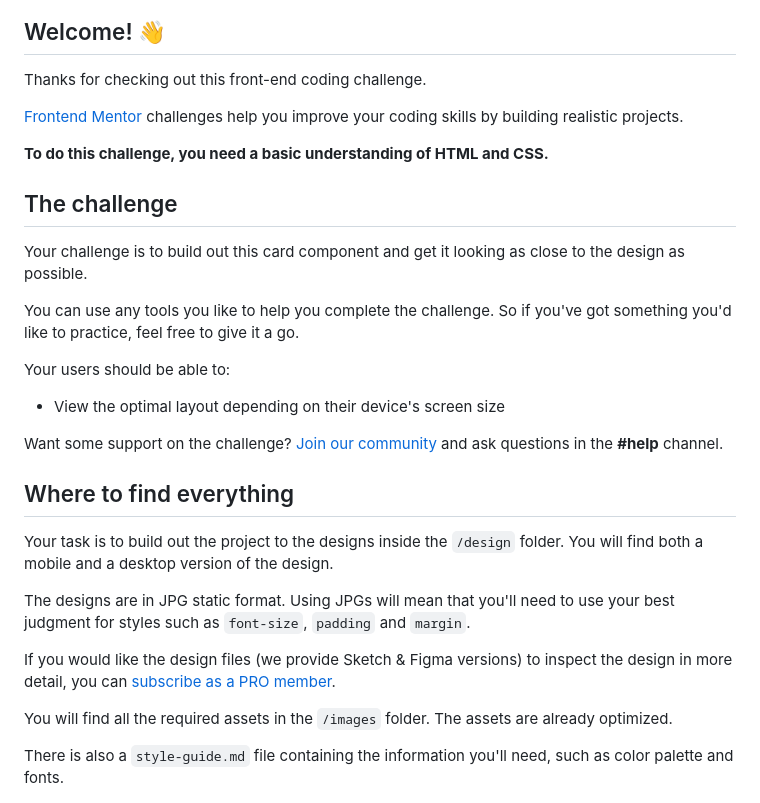
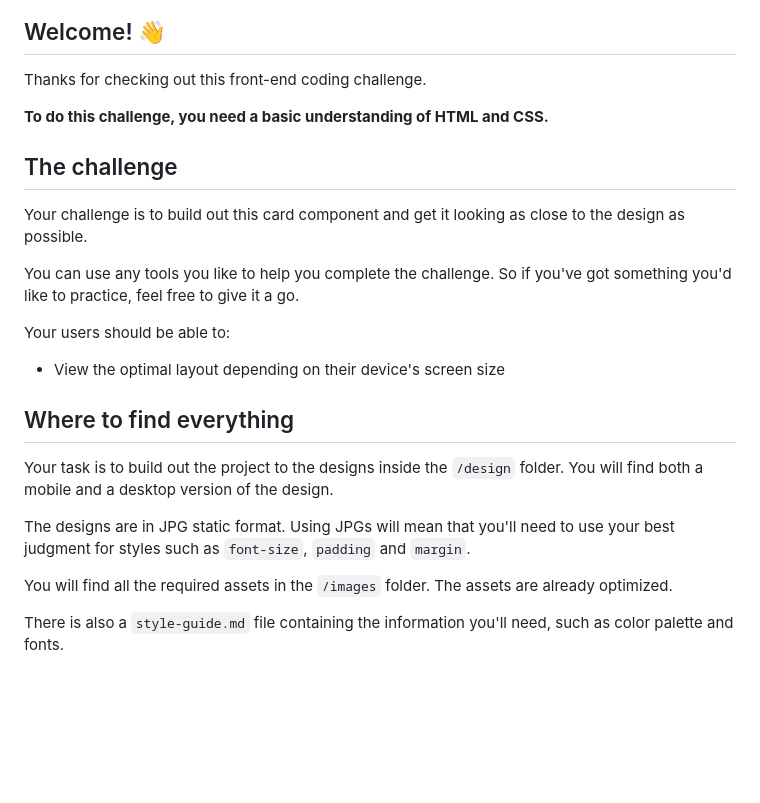
Before and after one commit to juancho20sp/bootstrap-tailwind, a Markdown page: README.md, the part around the change printed below. Drawn GitHub-style; blank space fills up the shorter version.

```diff
--- a/README.md
+++ b/README.md
@@ -5,8 +5,6 @@
 ## Welcome! 👋
 
 Thanks for checking out this front-end coding challenge.
-
-[Frontend Mentor](https://www.frontendmentor.io) challenges help you improve your coding skills by building realistic projects.
 
 **To do this challenge, you need a basic understanding of HTML and CSS.**
 
@@ -20,15 +18,11 @@ Your users should be able to:
 
 - View the optimal layout depending on their device's screen size
 
-Want some support on the challenge? [Join our community](https://www.frontendmentor.io/community) and ask questions in the **#help** channel.
-
 ## Where to find everything
 
 Your task is to build out the project to the designs inside the `/design` folder. You will find both a mobile and a desktop version of the design.
 
 The designs are in JPG static format. Using JPGs will mean that you'll need to use your best judgment for styles such as `font-size`, `padding` and `margin`.
-
-If you would like the design files (we provide Sketch & Figma versions) to inspect the design in more detail, you can [subscribe as a PRO member](https://www.frontendmentor.io/pro).
 
 You will find all the required assets in the `/images` folder. The assets are already optimized.
 
```
Also changed, not shown: other parts of README.md (+0 -25 lines).
